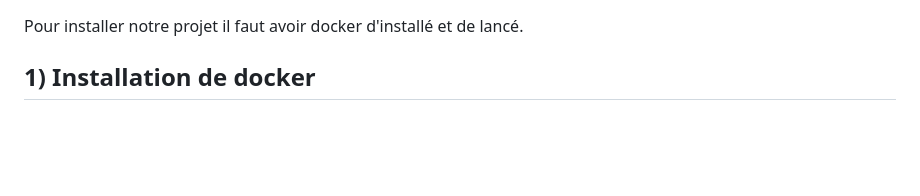
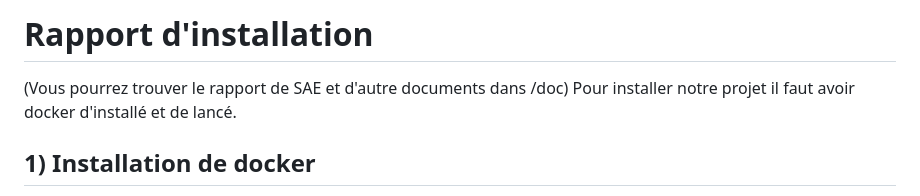
Before and after one commit to badem09/sae_but3_fa, a Markdown page: README.md, the part around the change. Rendered like a GitHub page; blank space fills up the shorter version.

Commit message:
add tittle

```diff
--- a/README.md
+++ b/README.md
@@ -1,4 +1,6 @@
+# Rapport d'installation
 
+(Vous pourrez trouver le rapport de SAE et d'autre documents dans /doc)
 Pour installer notre projet il faut avoir docker d'installé et de lancé.
 
 ## 1) Installation de docker
```
